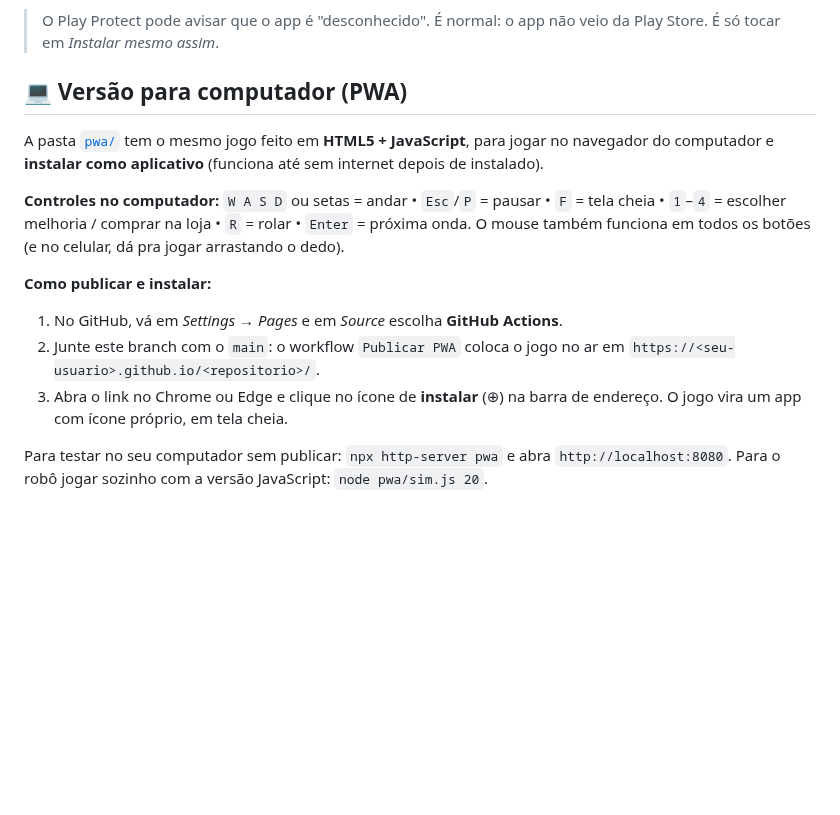
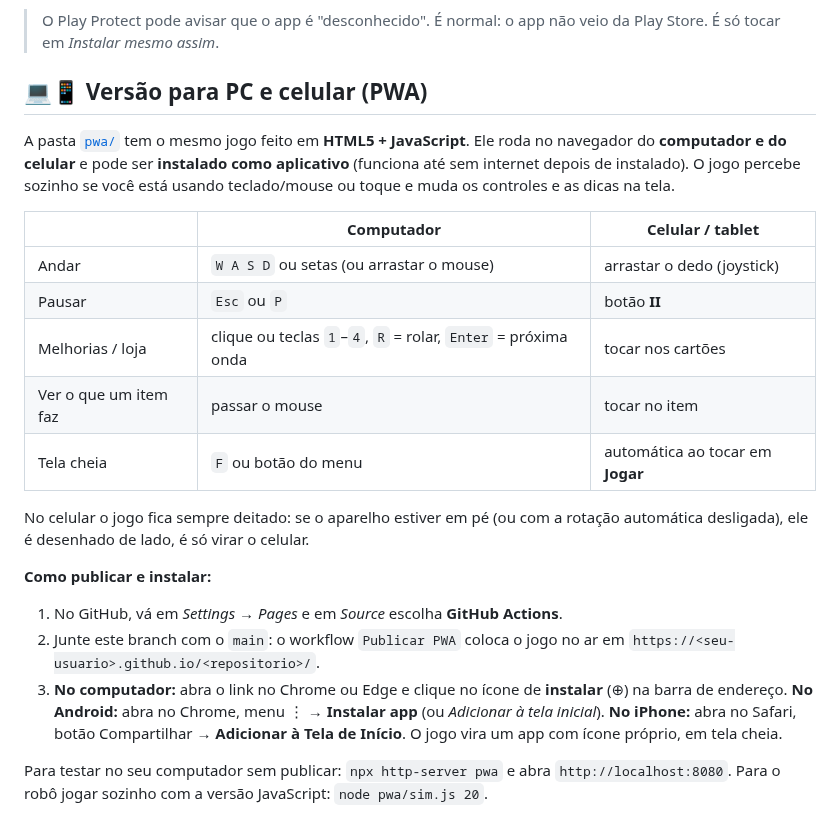
Before and after one commit to mello13256/Projeto-apk-random, a Markdown page: README.md, the part around the change. Drawn GitHub-style; blank space fills up the shorter version.

```diff
--- a/README.md
+++ b/README.md
@@ -14,20 +14,30 @@ legume armado até os dentes, sobrevivendo a ondas de insetos que invadiram a ho
 > O Play Protect pode avisar que o app é "desconhecido". É normal: o app não veio da Play Store.
 > É só tocar em *Instalar mesmo assim*.
 
-## 💻 Versão para computador (PWA)
+## 💻📱 Versão para PC e celular (PWA)
 
-A pasta [`pwa/`](pwa) tem o mesmo jogo feito em **HTML5 + JavaScript**, para jogar no navegador
-do computador e **instalar como aplicativo** (funciona até sem internet depois de instalado).
+A pasta [`pwa/`](pwa) tem o mesmo jogo feito em **HTML5 + JavaScript**. Ele roda no navegador do
+**computador e do celular** e pode ser **instalado como aplicativo** (funciona até sem internet depois de instalado).
+O jogo percebe sozinho se você está usando teclado/mouse ou toque e muda os controles e as dicas na tela.
 
-**Controles no computador:** `W A S D` ou setas = andar • `Esc`/`P` = pausar • `F` = tela cheia •
-`1`–`4` = escolher melhoria / comprar na loja • `R` = rolar • `Enter` = próxima onda.
-O mouse também funciona em todos os botões (e no celular, dá pra jogar arrastando o dedo).
+| | Computador | Celular / tablet |
+|---|---|---|
+| Andar | `W A S D` ou setas (ou arrastar o mouse) | arrastar o dedo (joystick) |
+| Pausar | `Esc` ou `P` | botão **II** |
+| Melhorias / loja | clique ou teclas `1`–`4`, `R` = rolar, `Enter` = próxima onda | tocar nos cartões |
+| Ver o que um item faz | passar o mouse | tocar no item |
+| Tela cheia | `F` ou botão do menu | automática ao tocar em **Jogar** |
+
+No celular o jogo fica sempre deitado: se o aparelho estiver em pé (ou com a rotação automática
+desligada), ele é desenhado de lado, é só virar o celular.
 
 **Como publicar e instalar:**
 1. No GitHub, vá em *Settings → Pages* e em *Source* escolha **GitHub Actions**.
 2. Junte este branch com o `main`: o workflow `Publicar PWA` coloca o jogo no ar em
    `https://<seu-usuario>.github.io/<repositorio>/`.
-3. Abra o link no Chrome ou Edge e clique no ícone de **instalar** (⊕) na barra de endereço.
+3. **No computador:** abra o link no Chrome ou Edge e clique no ícone de **instalar** (⊕) na barra de endereço.
+   **No Android:** abra no Chrome, menu ⋮ → **Instalar app** (ou *Adicionar à tela inicial*).
+   **No iPhone:** abra no Safari, botão Compartilhar → **Adicionar à Tela de Início**.
    O jogo vira um app com ícone próprio, em tela cheia.
 
 Para testar no seu computador sem publicar: `npx http-server pwa` e abra `http://localhost:8080`.
```
Also changed, not shown: docs/pwa_celular.png (added), 4 other files.
